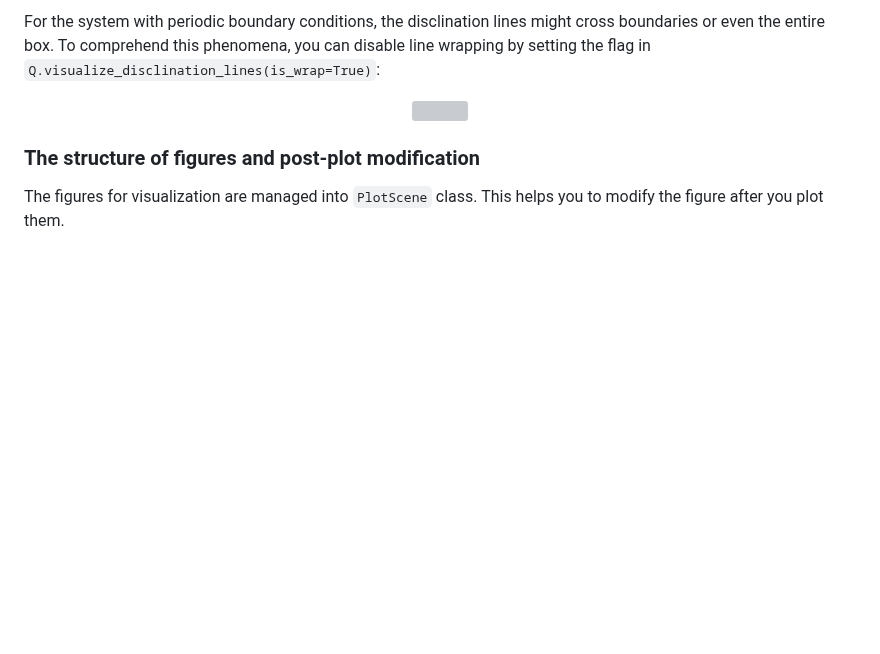
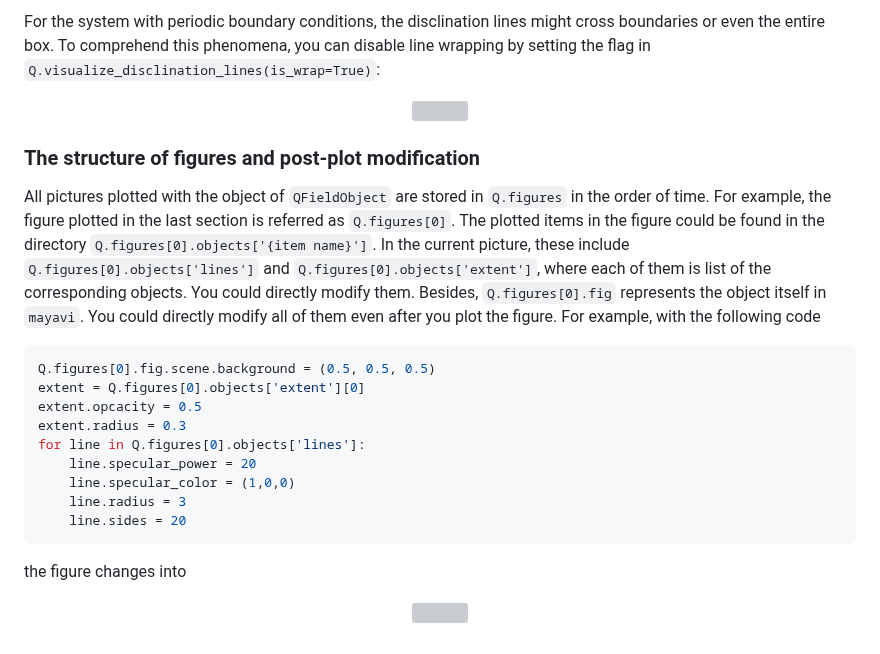
Before and after one commit to YingyouMa/Nematics3D, a Markdown page: README.md, the part around the change. Drawn GitHub-style; blank space fills up the shorter version; grey boxes are pictures that could not be loaded.

````diff
--- a/README.md
+++ b/README.md
@@ -107,4 +107,19 @@ For the system with periodic boundary conditions, the disclination lines might c
 </p>
 
 ### The structure of figures and post-plot modification
-The figures for visualization are managed into ```PlotScene``` class. This helps you to modify the figure after you plot them.
+All pictures plotted with the object of ```QFieldObject``` are stored in ```Q.figures``` in the order of time. For example, the figure plotted in the last section is referred as ```Q.figures[0]```. The plotted items in the figure could be found in the directory ```Q.figures[0].objects['{item name}']```. In the current picture, these include ```Q.figures[0].objects['lines']``` and ```Q.figures[0].objects['extent']```, where each of them is list of the corresponding objects. You could directly modify them. Besides, ```Q.figures[0].fig``` represents the object itself in ```mayavi```. You could directly modify all of them even after you plot the figure. For example, with the following code
+```python
+Q.figures[0].fig.scene.background = (0.5, 0.5, 0.5)
+extent = Q.figures[0].objects['extent'][0]
+extent.opcacity = 0.5
+extent.radius = 0.3
+for line in Q.figures[0].objects['lines']:
+    line.specular_power = 20
+    line.specular_color = (1,0,0)
+    line.radius = 3
+    line.sides = 20
+```
+the figure changes into
+<p align="center">
+  <img src="example/figure/lines_modify.png" width="720">
+</p>
````
